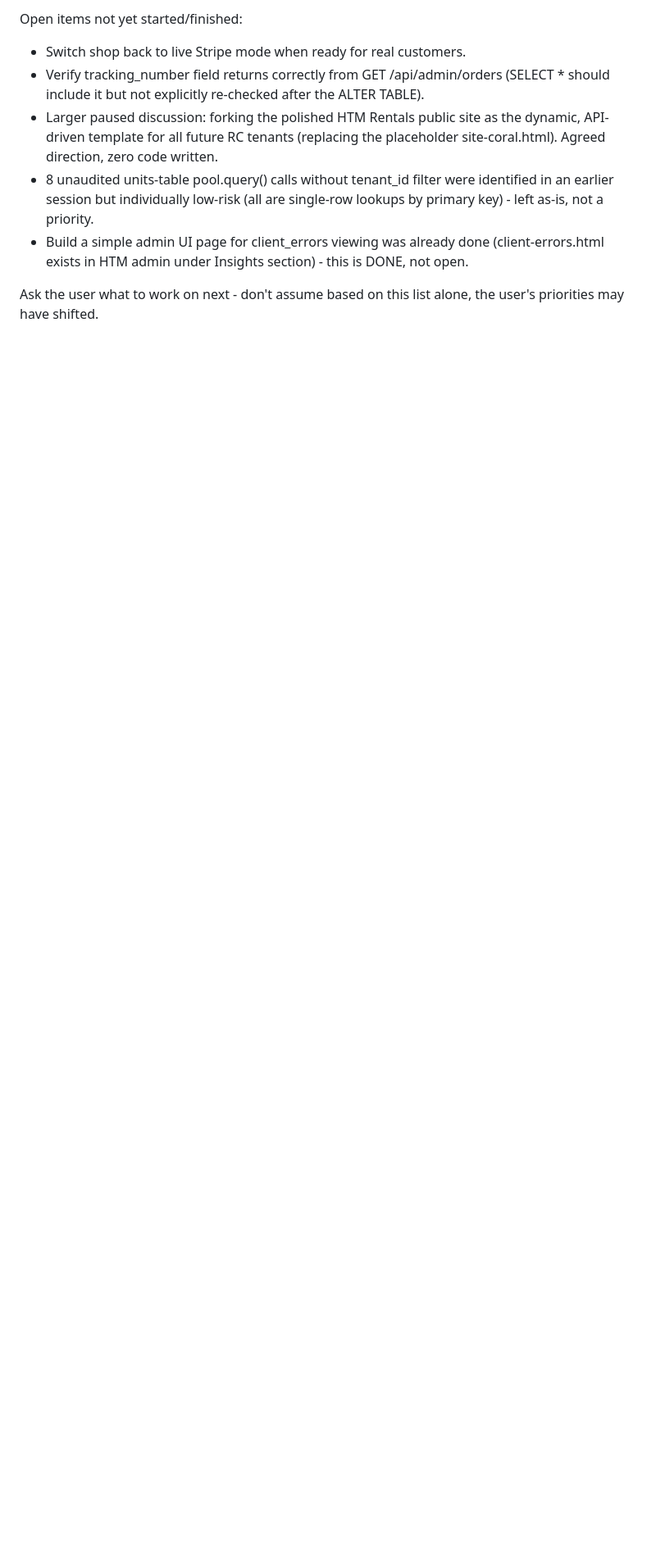
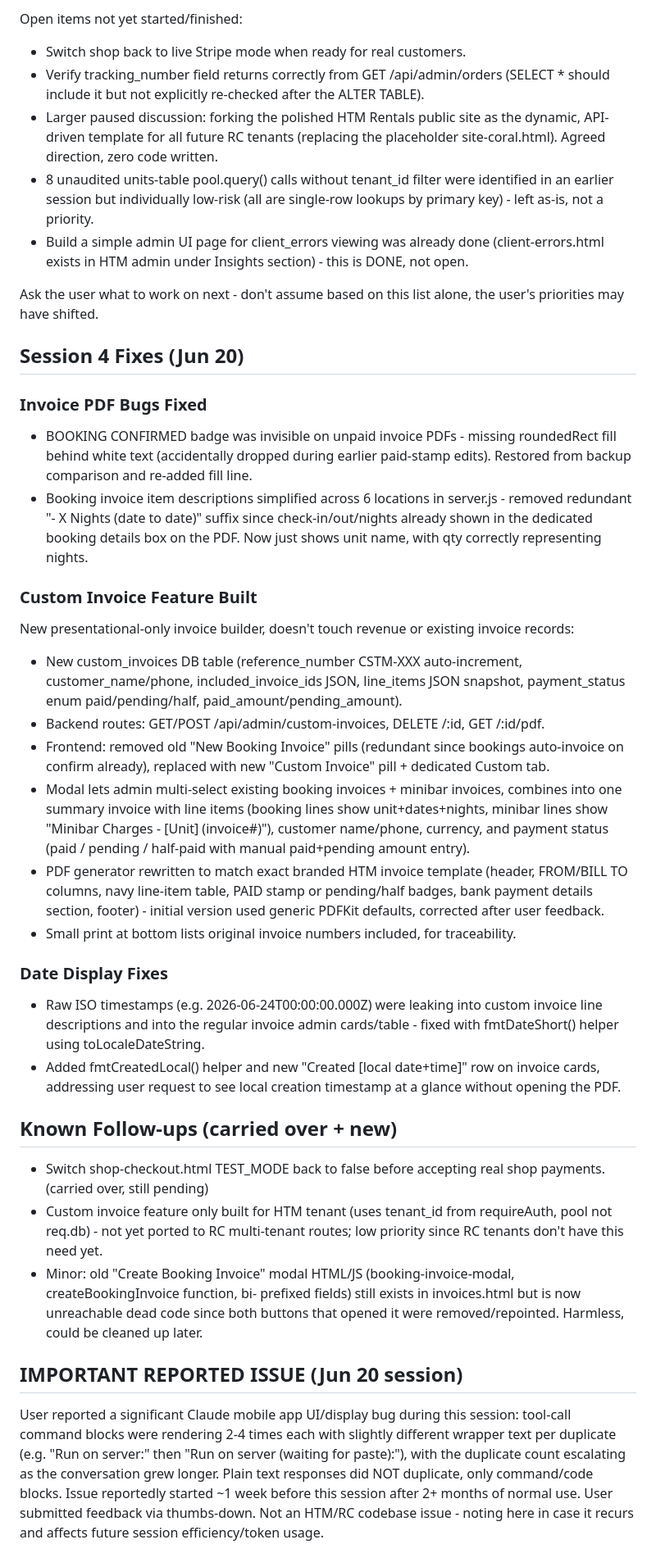
Before and after one commit to Bissbro/rental-connect-admin, a Markdown page: STATUS.md, the part around the change. Shown at 82% size. Drawn GitHub-style; blank space fills up the shorter version.

Commit message:
Update STATUS.md - session 4: PDF bug fixes, custom invoice builder, date formatting

```diff
--- a/STATUS.md
+++ b/STATUS.md
@@ -110,3 +110,30 @@ Open items not yet started/finished:
 - Build a simple admin UI page for client_errors viewing was already done (client-errors.html exists in HTM admin under Insights section) - this is DONE, not open.
 
 Ask the user what to work on next - don't assume based on this list alone, the user's priorities may have shifted.
+
+## Session 4 Fixes (Jun 20)
+
+### Invoice PDF Bugs Fixed
+- BOOKING CONFIRMED badge was invisible on unpaid invoice PDFs - missing roundedRect fill behind white text (accidentally dropped during earlier paid-stamp edits). Restored from backup comparison and re-added fill line.
+- Booking invoice item descriptions simplified across 6 locations in server.js - removed redundant "- X Nights (date to date)" suffix since check-in/out/nights already shown in the dedicated booking details box on the PDF. Now just shows unit name, with qty correctly representing nights.
+
+### Custom Invoice Feature Built
+New presentational-only invoice builder, doesn't touch revenue or existing invoice records:
+- New custom_invoices DB table (reference_number CSTM-XXX auto-increment, customer_name/phone, included_invoice_ids JSON, line_items JSON snapshot, payment_status enum paid/pending/half, paid_amount/pending_amount).
+- Backend routes: GET/POST /api/admin/custom-invoices, DELETE /:id, GET /:id/pdf.
+- Frontend: removed old "New Booking Invoice" pills (redundant since bookings auto-invoice on confirm already), replaced with new "Custom Invoice" pill + dedicated Custom tab.
+- Modal lets admin multi-select existing booking invoices + minibar invoices, combines into one summary invoice with line items (booking lines show unit+dates+nights, minibar lines show "Minibar Charges - [Unit] (invoice#)"), customer name/phone, currency, and payment status (paid / pending / half-paid with manual paid+pending amount entry).
+- PDF generator rewritten to match exact branded HTM invoice template (header, FROM/BILL TO columns, navy line-item table, PAID stamp or pending/half badges, bank payment details section, footer) - initial version used generic PDFKit defaults, corrected after user feedback.
+- Small print at bottom lists original invoice numbers included, for traceability.
+
+### Date Display Fixes
+- Raw ISO timestamps (e.g. 2026-06-24T00:00:00.000Z) were leaking into custom invoice line descriptions and into the regular invoice admin cards/table - fixed with fmtDateShort() helper using toLocaleDateString.
+- Added fmtCreatedLocal() helper and new "Created [local date+time]" row on invoice cards, addressing user request to see local creation timestamp at a glance without opening the PDF.
+
+## Known Follow-ups (carried over + new)
+- Switch shop-checkout.html TEST_MODE back to false before accepting real shop payments. (carried over, still pending)
+- Custom invoice feature only built for HTM tenant (uses tenant_id from requireAuth, pool not req.db) - not yet ported to RC multi-tenant routes; low priority since RC tenants don't have this need yet.
+- Minor: old "Create Booking Invoice" modal HTML/JS (booking-invoice-modal, createBookingInvoice function, bi- prefixed fields) still exists in invoices.html but is now unreachable dead code since both buttons that opened it were removed/repointed. Harmless, could be cleaned up later.
+
+## IMPORTANT REPORTED ISSUE (Jun 20 session)
+User reported a significant Claude mobile app UI/display bug during this session: tool-call command blocks were rendering 2-4 times each with slightly different wrapper text per duplicate (e.g. "Run on server:" then "Run on server (waiting for paste):"), with the duplicate count escalating as the conversation grew longer. Plain text responses did NOT duplicate, only command/code blocks. Issue reportedly started ~1 week before this session after 2+ months of normal use. User submitted feedback via thumbs-down. Not an HTM/RC codebase issue - noting here in case it recurs and affects future session efficiency/token usage.
```
